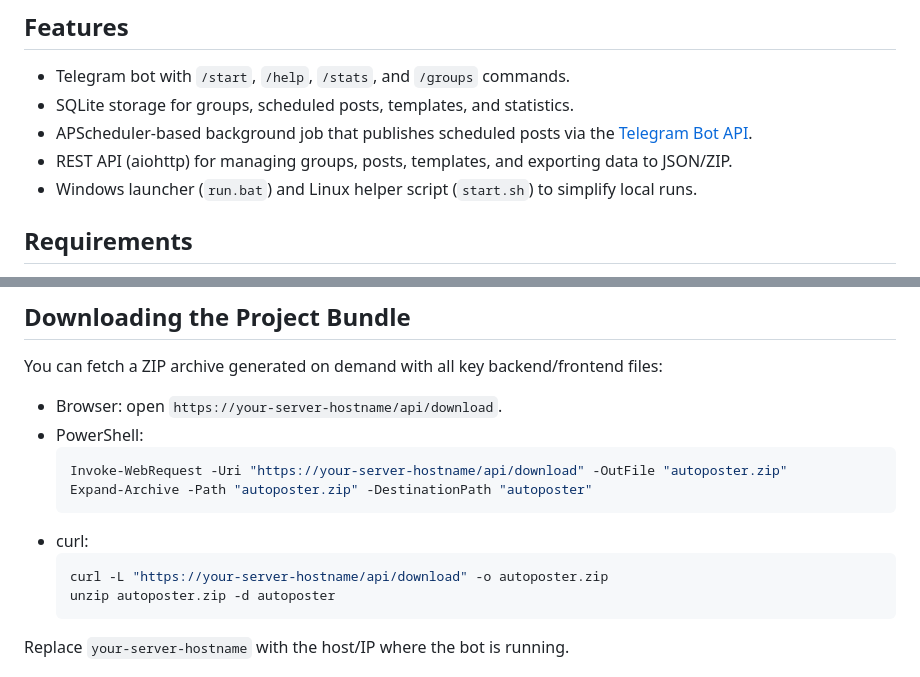
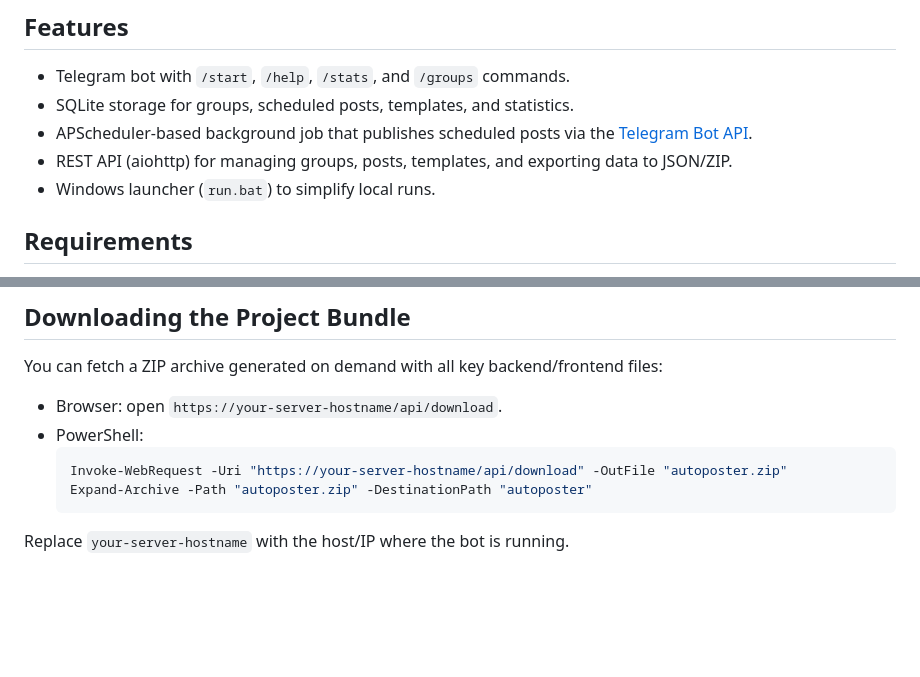
Before and after one commit to mawrldstart-del/avtopost2, a Markdown page: README.md, 2 parts joined by grey strips. Rendered like a GitHub page; blank space fills up the shorter version.

````diff
--- a/README.md
+++ b/README.md
@@ -7,7 +7,7 @@ Asynchronous Telegram bot and companion Web API for scheduling and publishing po
 - SQLite storage for groups, scheduled posts, templates, and statistics.
 - APScheduler-based background job that publishes scheduled posts via the [Telegram Bot API](https://core.telegram.org/bots/api).
 - REST API (aiohttp) for managing groups, posts, templates, and exporting data to JSON/ZIP.
-- Windows launcher (`run.bat`) and Linux helper script (`start.sh`) to simplify local runs.
+- Windows launcher (`run.bat`) to simplify local runs.
 
 ## Requirements
 - Python 3.8 or newer (per python-telegram-bot 20.7 requirements).
@@ -96,11 +124,6 @@ You can fetch a ZIP archive generated on demand with all key backend/frontend fi
   Invoke-WebRequest -Uri "https://your-server-hostname/api/download" -OutFile "autoposter.zip"
   Expand-Archive -Path "autoposter.zip" -DestinationPath "autoposter"
   ```
-- curl:
-  ```bash
-  curl -L "https://your-server-hostname/api/download" -o autoposter.zip
-  unzip autoposter.zip -d autoposter
-  ```
 
 Replace `your-server-hostname` with the host/IP where the bot is running.
 
````
Also changed, not shown: other parts of README.md (+47 -19 lines).
